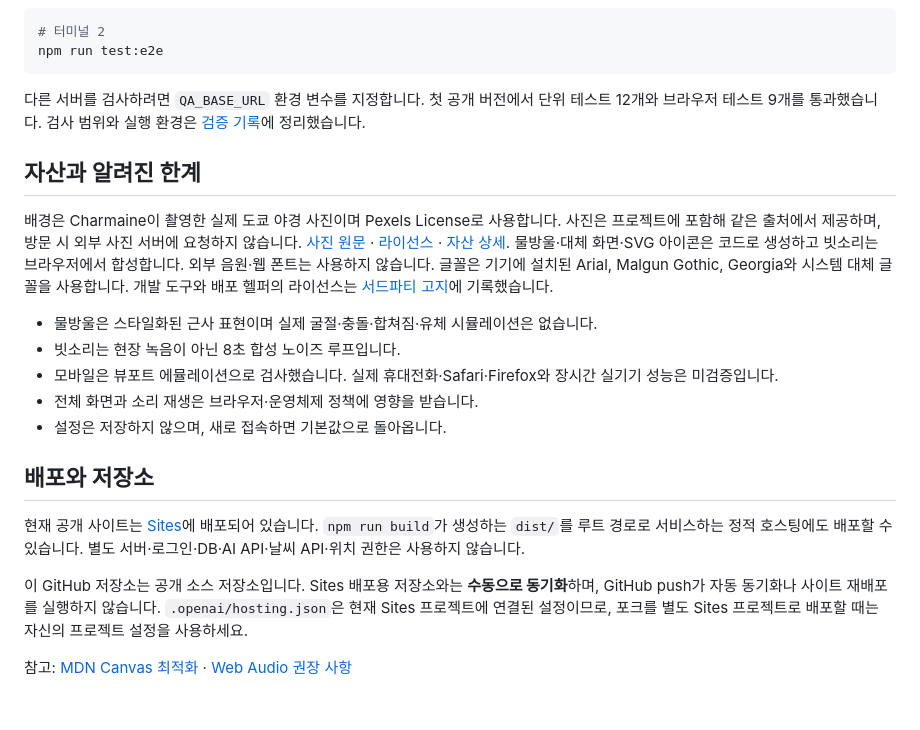
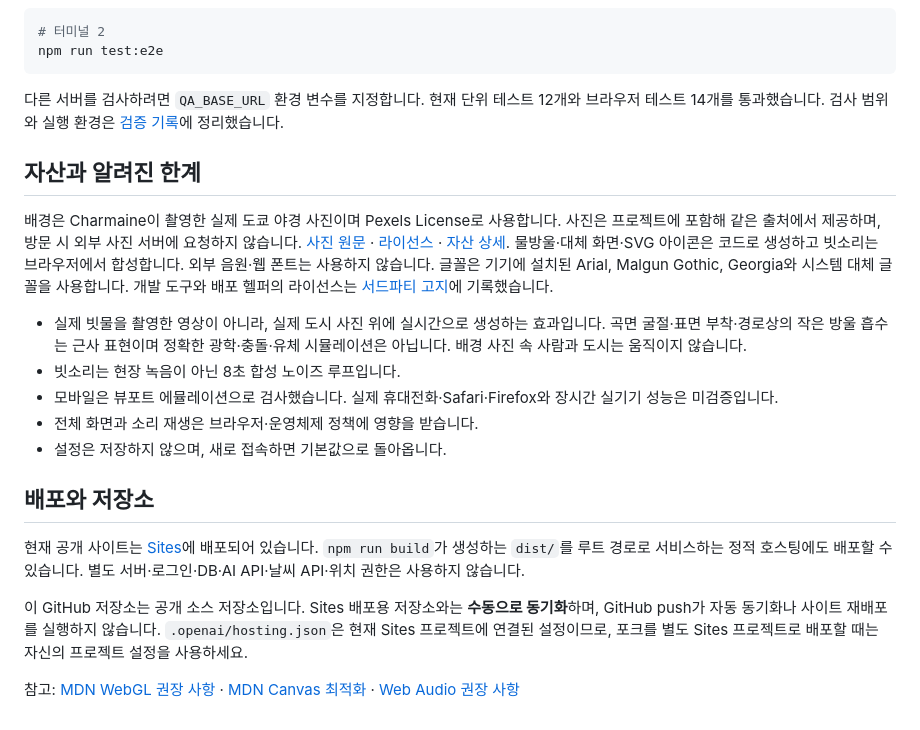
Before and after one commit to okorion/rain-window, a Markdown page: README.md, the part around one of its changes. GitHub-like rendering.

````diff
--- a/README.md
+++ b/README.md
@@ -100,13 +106,13 @@ npm run dev -- --host 127.0.0.1 --port 5174 --strictPort
 npm run test:e2e
 ```
 
-다른 서버를 검사하려면 `QA_BASE_URL` 환경 변수를 지정합니다. 첫 공개 버전에서 단위 테스트 12개와 브라우저 테스트 9개를 통과했습니다. 검사 범위와 실행 환경은 [검증 기록](docs/verification.md)에 정리했습니다.
+다른 서버를 검사하려면 `QA_BASE_URL` 환경 변수를 지정합니다. 현재 단위 테스트 12개와 브라우저 테스트 14개를 통과했습니다. 검사 범위와 실행 환경은 [검증 기록](docs/verification.md)에 정리했습니다.
 
 ## 자산과 알려진 한계
 
 배경은 Charmaine이 촬영한 실제 도쿄 야경 사진이며 Pexels License로 사용합니다. 사진은 프로젝트에 포함해 같은 출처에서 제공하며, 방문 시 외부 사진 서버에 요청하지 않습니다. [사진 원문](https://www.pexels.com/photo/people-walking-on-street-5182103/) · [라이선스](https://www.pexels.com/license/) · [자산 상세](public/images/ATTRIBUTION.md). 물방울·대체 화면·SVG 아이콘은 코드로 생성하고 빗소리는 브라우저에서 합성합니다. 외부 음원·웹 폰트는 사용하지 않습니다. 글꼴은 기기에 설치된 Arial, Malgun Gothic, Georgia와 시스템 대체 글꼴을 사용합니다. 개발 도구와 배포 헬퍼의 라이선스는 [서드파티 고지](THIRD_PARTY_NOTICES.md)에 기록했습니다.
 
-- 물방울은 스타일화된 근사 표현이며 실제 굴절·충돌·합쳐짐·유체 시뮬레이션은 없습니다.
+- 실제 빗물을 촬영한 영상이 아니라, 실제 도시 사진 위에 실시간으로 생성하는 효과입니다. 곡면 굴절·표면 부착·경로상의 작은 방울 흡수는 근사 표현이며 정확한 광학·충돌·유체 시뮬레이션은 아닙니다. 배경 사진 속 사람과 도시는 움직이지 않습니다.
 - 빗소리는 현장 녹음이 아닌 8초 합성 노이즈 루프입니다.
 - 모바일은 뷰포트 에뮬레이션으로 검사했습니다. 실제 휴대전화·Safari·Firefox와 장시간 실기기 성능은 미검증입니다.
 - 전체 화면과 소리 재생은 브라우저·운영체제 정책에 영향을 받습니다.
@@ -118,4 +124,4 @@ npm run test:e2e
 
 이 GitHub 저장소는 공개 소스 저장소입니다. Sites 배포용 저장소와는 **수동으로 동기화**하며, GitHub push가 자동 동기화나 사이트 재배포를 실행하지 않습니다. `.openai/hosting.json`은 현재 Sites 프로젝트에 연결된 설정이므로, 포크를 별도 Sites 프로젝트로 배포할 때는 자신의 프로젝트 설정을 사용하세요.
 
-참고: [MDN Canvas 최적화](https://developer.mozilla.org/en-US/docs/Web/API/Canvas_API/Tutorial/Optimizing_canvas) · [Web Audio 권장 사항](https://developer.mozilla.org/en-US/docs/Web/API/Web_Audio_API/Best_practices)
+참고: [MDN WebGL 권장 사항](https://developer.mozilla.org/en-US/docs/Web/API/WebGL_API/WebGL_best_practices) · [MDN Canvas 최적화](https://developer.mozilla.org/en-US/docs/Web/API/Canvas_API/Tutorial/Optimizing_canvas) · [Web Audio 권장 사항](https://developer.mozilla.org/en-US/docs/Web/API/Web_Audio_API/Best_practices)
````
Also changed, not shown: other parts of README.md (+11 -5 lines), docs/verification.md (+18 -2 lines), docs/screenshots/mobile-before-refraction.png (added), docs/screenshots/mobile.png, 9 other files.
